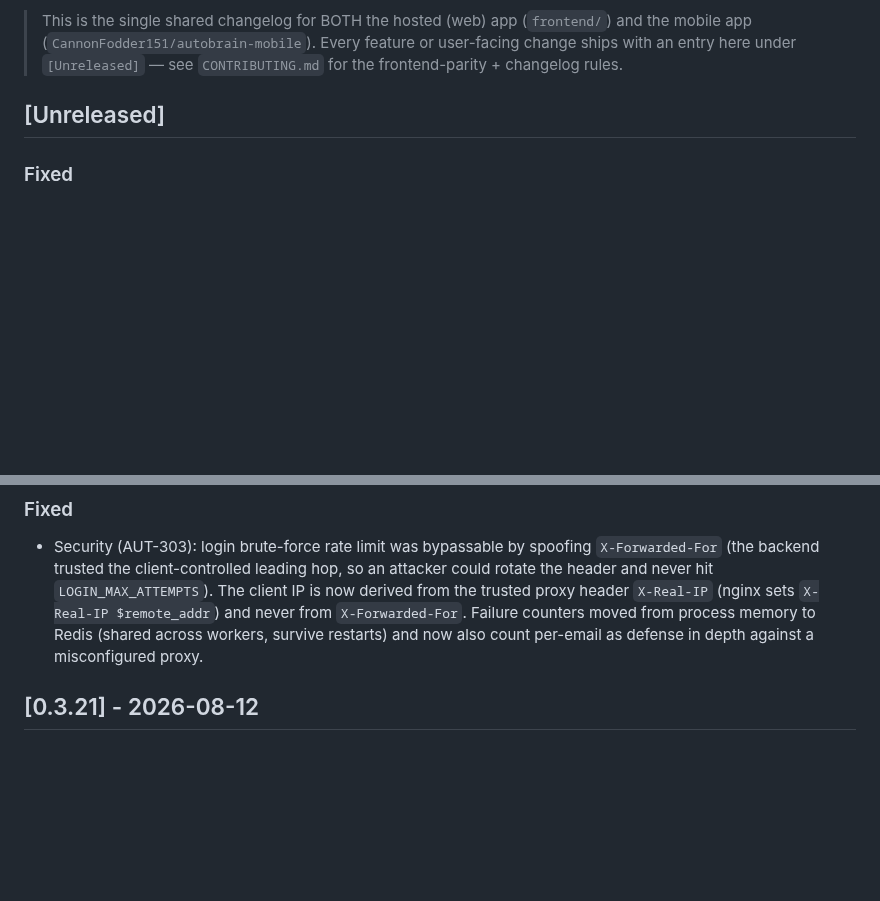
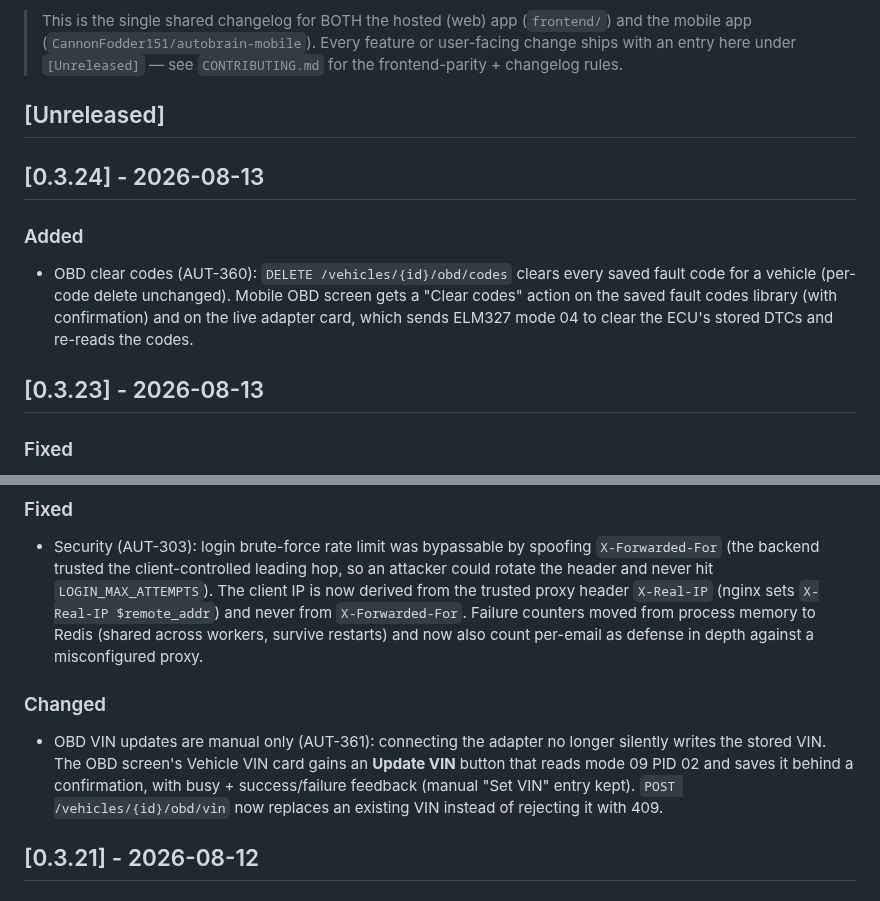
Before and after one commit to CannonFodder151/autobrainservice-website, a Markdown page: CHANGELOG.md, 2 parts joined by grey strips. Drawn GitHub-style; blank space fills up the shorter version.

Commit message:
Changelog: sync release notes from autobrain

```diff
--- a/CHANGELOG.md
+++ b/CHANGELOG.md
@@ -25,7 +25,15 @@ Format follows [Keep a Changelog](https://keepachangelog.com/).
 
 
 
+
+
 ## [Unreleased]
+
+## [0.3.24] - 2026-08-13
+### Added
+- OBD clear codes (AUT-360): `DELETE /vehicles/{id}/obd/codes` clears every saved fault code for a vehicle (per-code delete unchanged). Mobile OBD screen gets a "Clear codes" action on the saved fault codes library (with confirmation) and on the live adapter card, which sends ELM327 mode 04 to clear the ECU's stored DTCs and re-reads the codes.
+
+## [0.3.23] - 2026-08-13
 ### Fixed
 - OBD is hidden on web builds (AUT-364): Bluetooth Classic SPP is Android-only, so the home-screen OBD tile and the Settings "OBD features" chip no longer render on the Flutter web app (kIsWeb-gated). Mobile (autobrain-mobile) OBD is untouched.
 
@@ -34,6 +42,9 @@ Format follows [Keep a Changelog](https://keepachangelog.com/).
 ### Fixed
 - Security (AUT-303): login brute-force rate limit was bypassable by spoofing `X-Forwarded-For` (the backend trusted the client-controlled leading hop, so an attacker could rotate the header and never hit `LOGIN_MAX_ATTEMPTS`). The client IP is now derived from the trusted proxy header `X-Real-IP` (nginx sets `X-Real-IP $remote_addr`) and never from `X-Forwarded-For`. Failure counters moved from process memory to Redis (shared across workers, survive restarts) and now also count per-email as defense in depth against a misconfigured proxy.
 
+
+### Changed
+- OBD VIN updates are manual only (AUT-361): connecting the adapter no longer silently writes the stored VIN. The OBD screen's Vehicle VIN card gains an **Update VIN** button that reads mode 09 PID 02 and saves it behind a confirmation, with busy + success/failure feedback (manual "Set VIN" entry kept). `POST /vehicles/{id}/obd/vin` now replaces an existing VIN instead of rejecting it with 409.
 
 ## [0.3.21] - 2026-08-12
 
```
